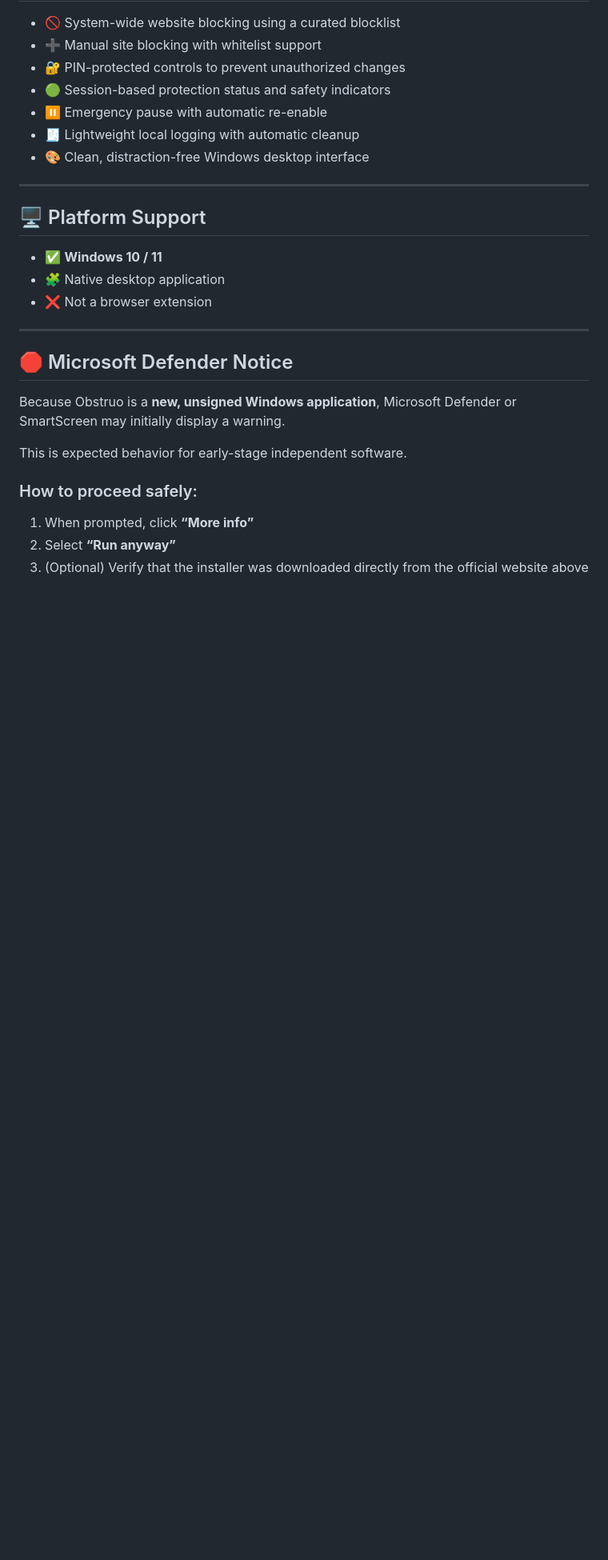
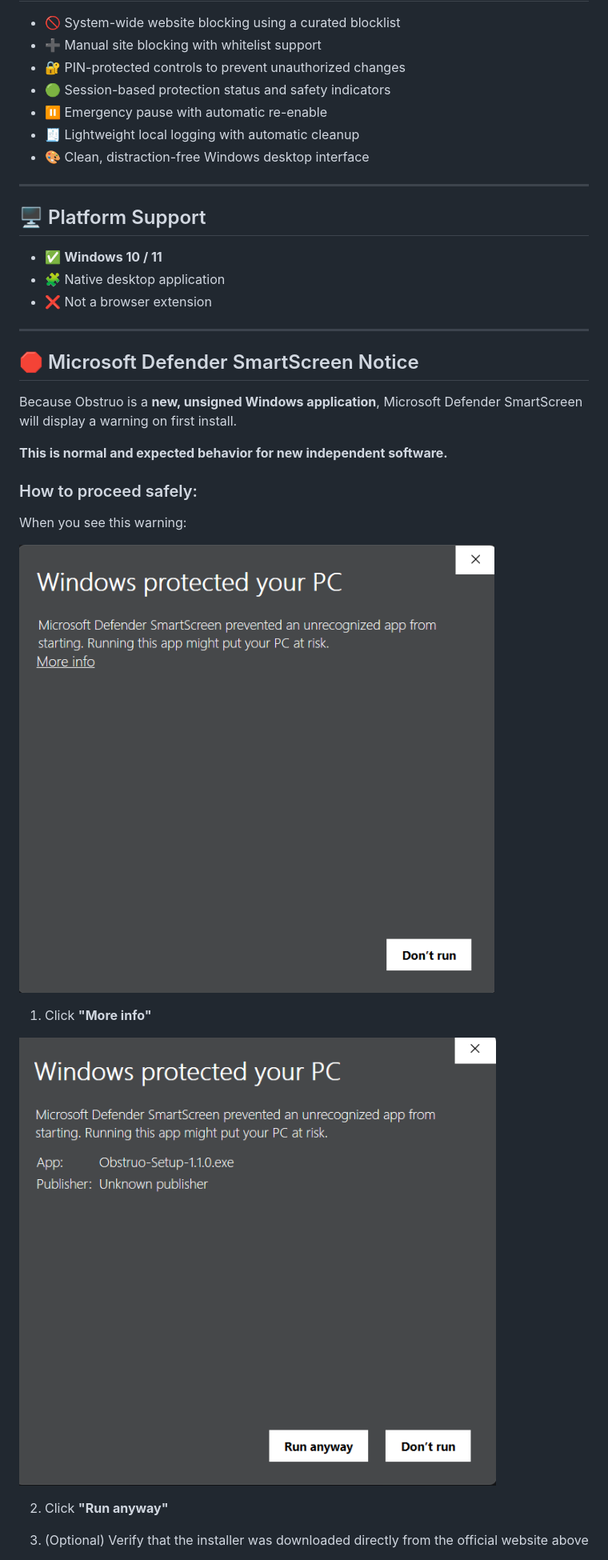
Before and after one commit to DarkNem4377/Obstruo-Security, a Markdown page: README.md, the part around one of its changes. Shown at 80% size. GitHub-like rendering; blank space fills up the shorter version.

Commit message:
Revise README for v1.1.0 and SmartScreen notice
Updated version number to v1.1.0 and improved SmartScreen notice wording.

```diff
--- a/README.md
+++ b/README.md
@@ -50,14 +50,23 @@ Obstruo operates at the operating system level, applying restrictions across **a
 
 ---
 
-## 🛑 Microsoft Defender Notice
+## 🛑 Microsoft Defender SmartScreen Notice
 
-Because Obstruo is a **new, unsigned Windows application**, Microsoft Defender or SmartScreen may initially display a warning.
+Because Obstruo is a **new, unsigned Windows application**, Microsoft Defender SmartScreen will display a warning on first install.
 
-This is expected behavior for early-stage independent software.
+**This is normal and expected behavior for new independent software.**
 
 ### How to proceed safely:
-1. When prompted, click **“More info”**
-2. Select **“Run anyway”**
+
+When you see this warning:
+
+![SmartScreen Warning 1](readme-assets/smartscreen-warning-1.png)
+
+1. Click **"More info"**
+
+![SmartScreen Warning 2](readme-assets/smartscreen-warning-2.png)
+
+2. Click **"Run anyway"**
+
 3. (Optional) Verify that the installer was downloaded directly from the official website above
 
```
Also changed, not shown: other parts of README.md (+10 -4 lines).
